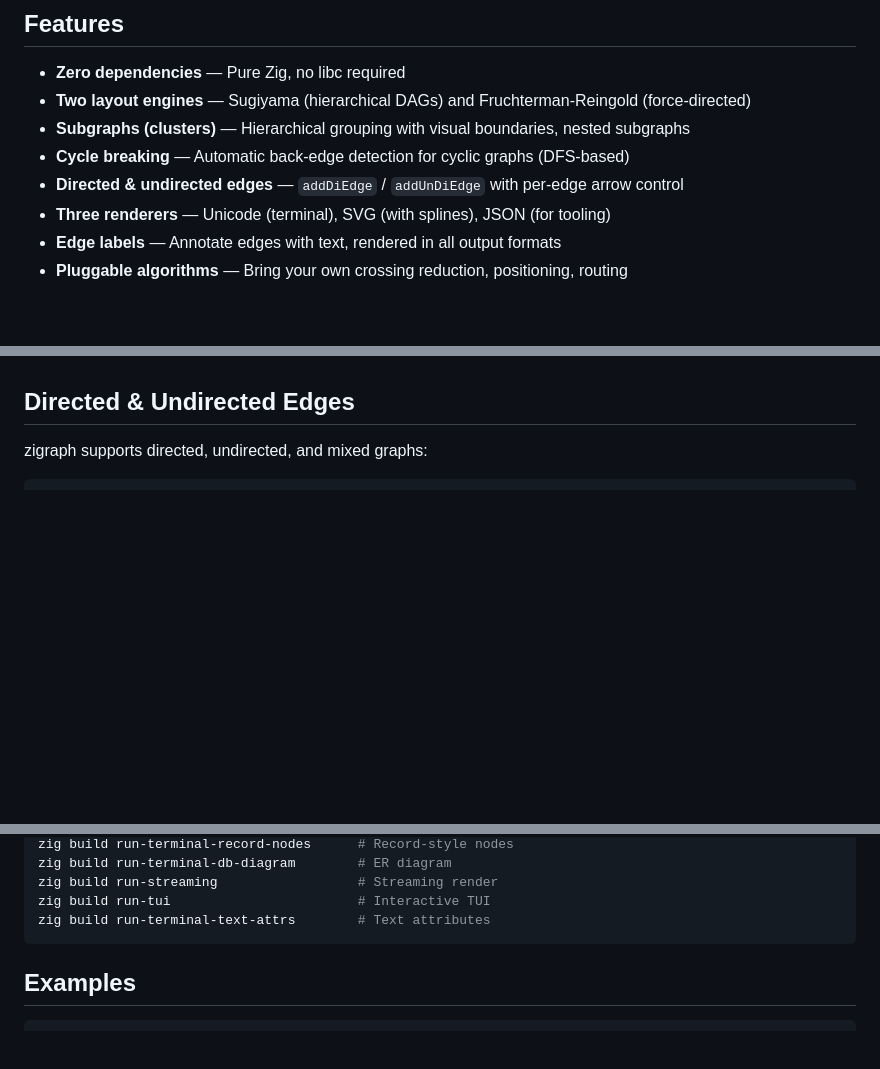
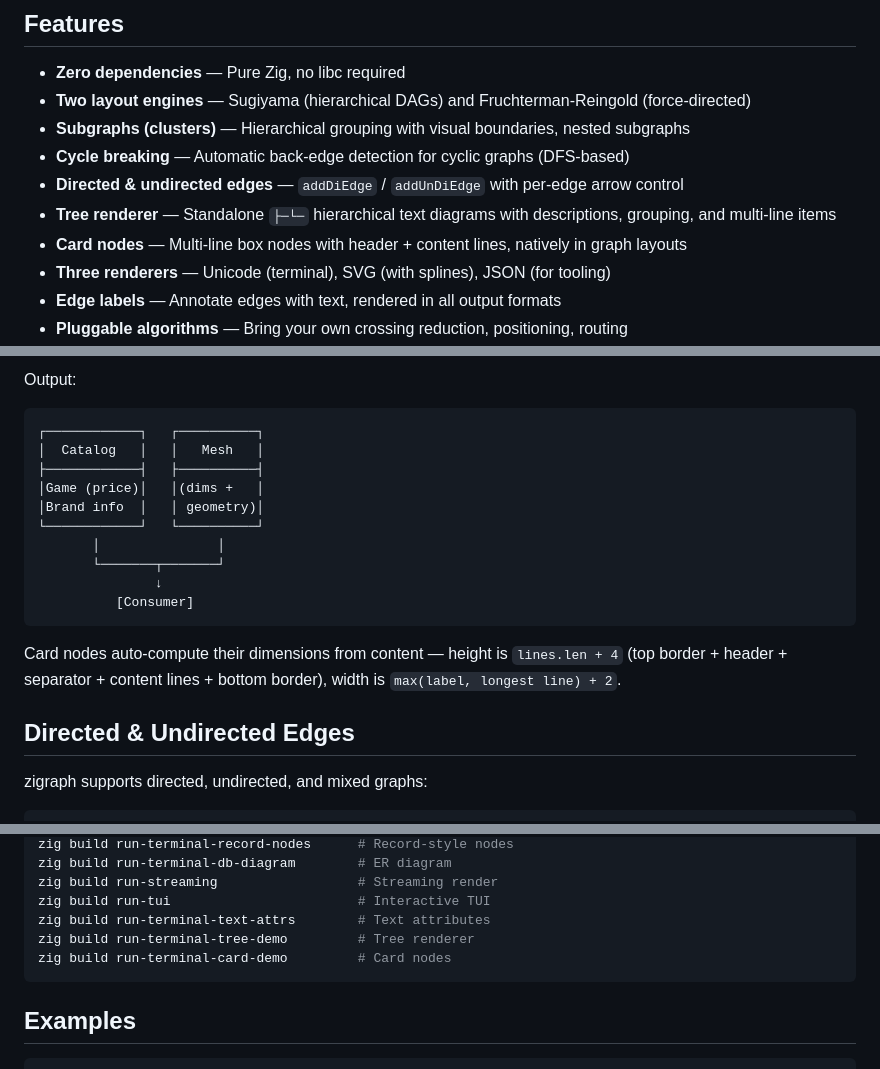
Before and after one commit to AshutoshMahala/zigraph, a Markdown page: README.md, 3 parts joined by grey strips. Rendered like a GitHub page; folded sections open; blank space fills up the shorter version.

Commit message:
docs: add tree renderer and card nodes sections to README

````diff
--- a/README.md
+++ b/README.md
@@ -42,6 +42,8 @@
 - **Subgraphs (clusters)** — Hierarchical grouping with visual boundaries, nested subgraphs
 - **Cycle breaking** — Automatic back-edge detection for cyclic graphs (DFS-based)
 - **Directed & undirected edges** — `addDiEdge` / `addUnDiEdge` with per-edge arrow control
+- **Tree renderer** — Standalone `├─└─` hierarchical text diagrams with descriptions, grouping, and multi-line items
+- **Card nodes** — Multi-line box nodes with header + content lines, natively in graph layouts
 - **Three renderers** — Unicode (terminal), SVG (with splines), JSON (for tooling)
 - **Edge labels** — Annotate edges with text, rendered in all output formats
 - **Pluggable algorithms** — Bring your own crossing reduction, positioning, routing
@@ -247,3 +336,18 @@ Both Sugiyama and FDG layouts are subgraph-aware:
+Output:
+```text
+┌────────────┐   ┌──────────┐
+│  Catalog   │   │   Mesh   │
+├────────────┤   ├──────────┤
+│Game (price)│   │(dims +   │
+│Brand info  │   │ geometry)│
+└────────────┘   └──────────┘
+       │               │
+       └───────┬───────┘
+               ↓
+          [Consumer]
+```
+
+Card nodes auto-compute their dimensions from content — height is `lines.len + 4` (top border + header + separator + content lines + bottom border), width is `max(label, longest line) + 2`.
 
 ## Directed & Undirected Edges
 
@@ -549,6 +653,8 @@ zig build run-terminal-db-diagram        # ER diagram
 zig build run-streaming                  # Streaming render
 zig build run-tui                        # Interactive TUI
 zig build run-terminal-text-attrs        # Text attributes
+zig build run-terminal-tree-demo         # Tree renderer
+zig build run-terminal-card-demo         # Card nodes
 ```
 </details>
 
````
Also changed, not shown: other parts of README.md (+93 -4 lines).
